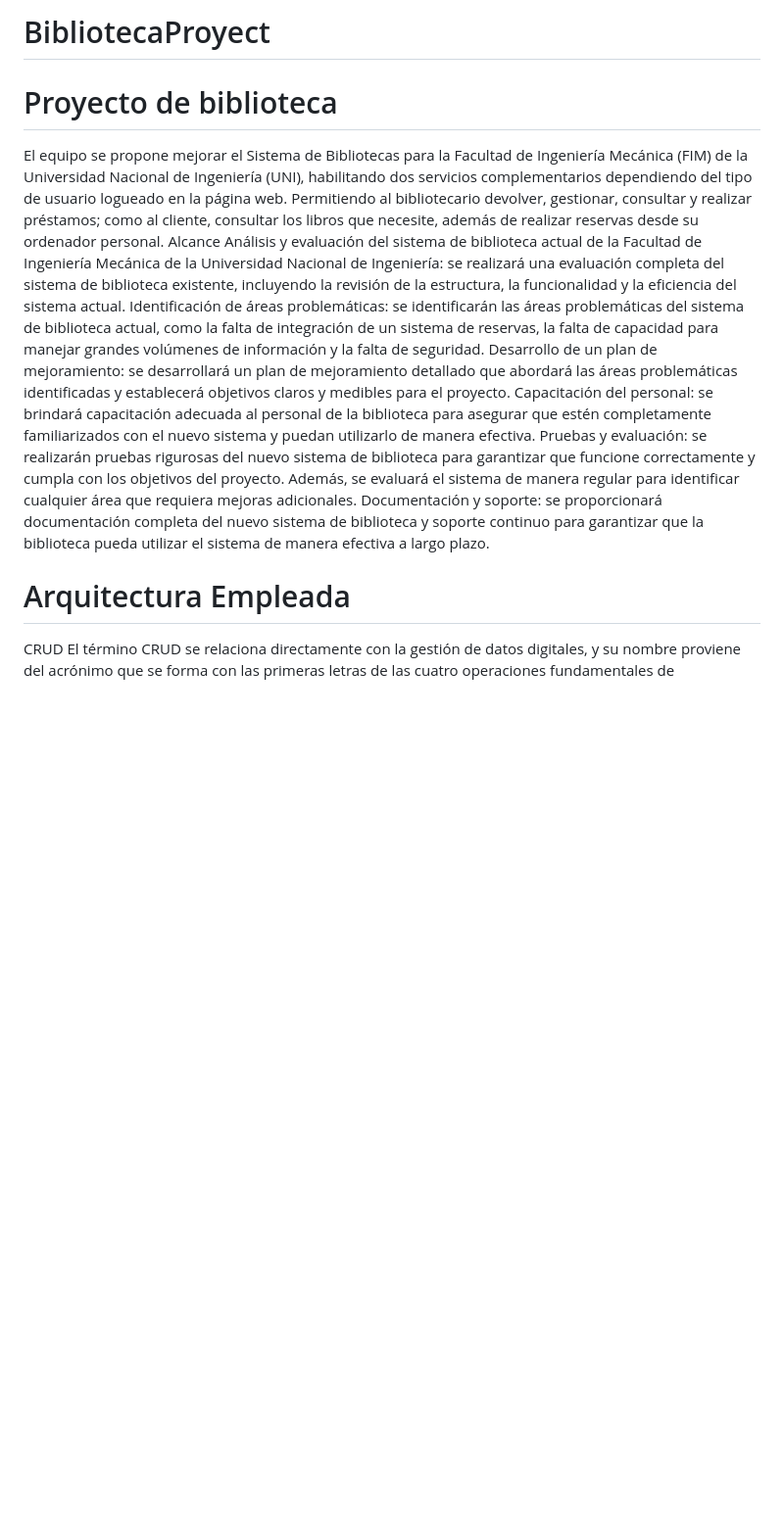
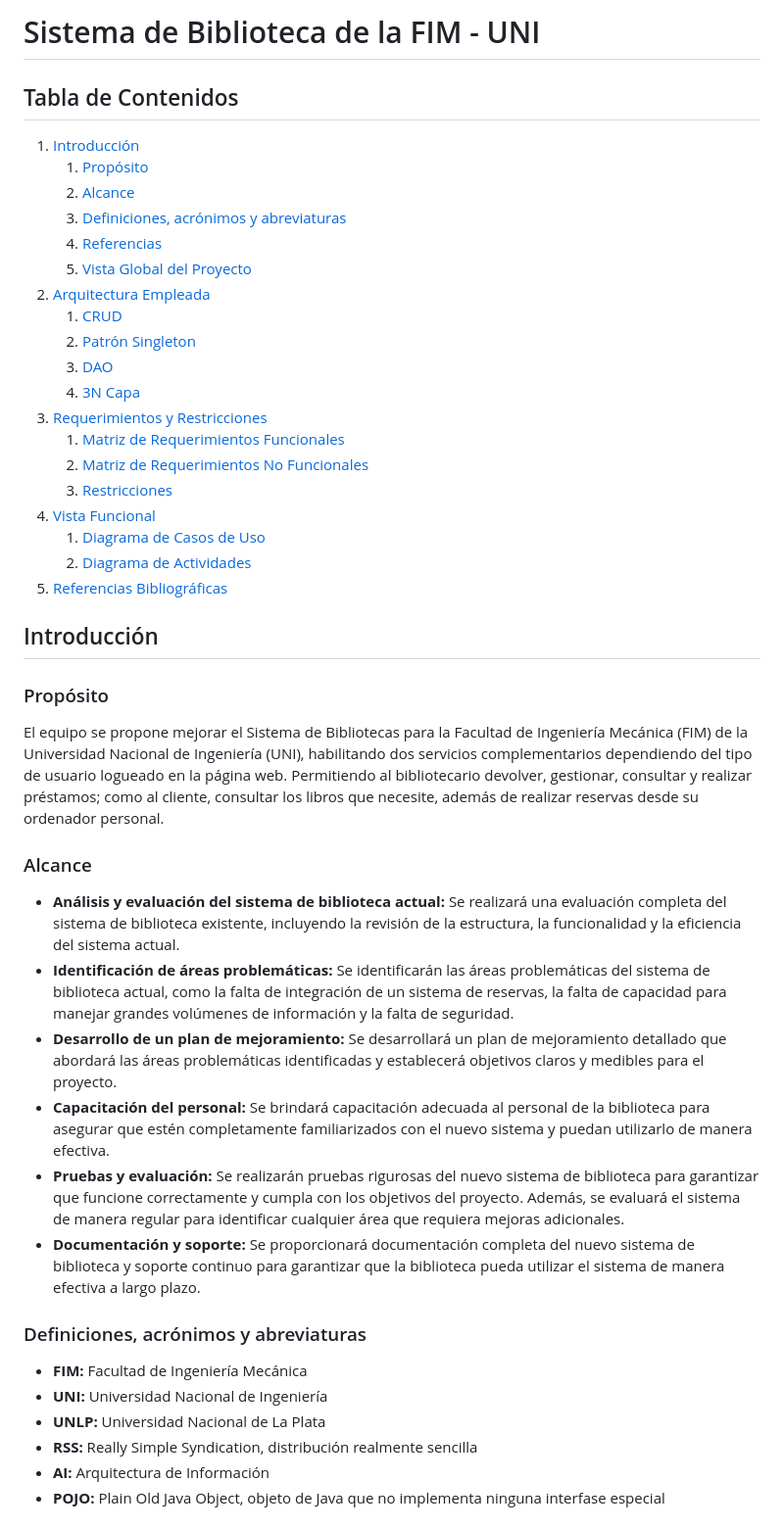
Before and after one commit to ErickGonzales28/Repositorio_WEB_DB, a Markdown page: README.md, the part around the change printed below. Shown: that part at 98% size. Drawn GitHub-style; blank space fills up the shorter version.

```diff
--- a/README.md
+++ b/README.md
@@ -1,12 +1,44 @@
-# BibliotecaProyect
-# Proyecto de biblioteca
+# Sistema de Biblioteca de la FIM - UNI
+
+## Tabla de Contenidos
+1. [Introducción](#introducción)
+   1. [Propósito](#propósito)
+   2. [Alcance](#alcance)
+   3. [Definiciones, acrónimos y abreviaturas](#definiciones-acrónimos-y-abreviaturas)
+   4. [Referencias](#referencias)
+   5. [Vista Global del Proyecto](#vista-global-del-proyecto)
+2. [Arquitectura Empleada](#arquitectura-empleada)
+   1. [CRUD](#crud)
+   2. [Patrón Singleton](#patrón-singleton)
+   3. [DAO](#dao)
+   4. [3N Capa](#3n-capa)
+3. [Requerimientos y Restricciones](#requerimientos-y-restricciones)
+   1. [Matriz de Requerimientos Funcionales](#matriz-de-requerimientos-funcionales)
+   2. [Matriz de Requerimientos No Funcionales](#matriz-de-requerimientos-no-funcionales-según-el-modelo-fursp)
+   3. [Restricciones](#restricciones)
+4. [Vista Funcional](#vista-funcional)
+   1. [Diagrama de Casos de Uso](#diagrama-de-casos-de-uso)
+   2. [Diagrama de Actividades](#diagrama-de-actividades)
+5. [Referencias Bibliográficas](#referencias-bibliográficas)
+
+## Introducción
+
+### Propósito
 El equipo se propone mejorar el Sistema de Bibliotecas para la Facultad de Ingeniería Mecánica (FIM) de la Universidad Nacional de Ingeniería (UNI), habilitando dos servicios complementarios dependiendo del tipo de usuario logueado en la página web. Permitiendo al bibliotecario devolver, gestionar, consultar y realizar préstamos; como al cliente, consultar los libros que necesite, además de realizar reservas desde su ordenador personal.
-Alcance
-Análisis y evaluación del sistema de biblioteca actual de la Facultad de Ingeniería Mecánica de la Universidad Nacional de Ingeniería: se realizará una evaluación completa del sistema de biblioteca existente, incluyendo la revisión de la estructura, la funcionalidad y la eficiencia del sistema actual.
-Identificación de áreas problemáticas: se identificarán las áreas problemáticas del sistema de biblioteca actual, como la falta de integración de un sistema de reservas, la falta de capacidad para manejar grandes volúmenes de información y la falta de seguridad.
-Desarrollo de un plan de mejoramiento: se desarrollará un plan de mejoramiento detallado que abordará las áreas problemáticas identificadas y establecerá objetivos claros y medibles para el proyecto.
-Capacitación del personal: se brindará capacitación adecuada al personal de la biblioteca para asegurar que estén completamente familiarizados con el nuevo sistema y puedan utilizarlo de manera efectiva.
-Pruebas y evaluación: se realizarán pruebas rigurosas del nuevo sistema de biblioteca para garantizar que funcione correctamente y cumpla con los objetivos del proyecto. Además, se evaluará el sistema de manera regular para identificar cualquier área que requiera mejoras adicionales.
-Documentación y soporte: se proporcionará documentación completa del nuevo sistema de biblioteca y soporte continuo para garantizar que la biblioteca pueda utilizar el sistema de manera efectiva a largo plazo.
-# Arquitectura Empleada
-CRUD
+
+### Alcance
+- **Análisis y evaluación del sistema de biblioteca actual:** Se realizará una evaluación completa del sistema de biblioteca existente, incluyendo la revisión de la estructura, la funcionalidad y la eficiencia del sistema actual.
+- **Identificación de áreas problemáticas:** Se identificarán las áreas problemáticas del sistema de biblioteca actual, como la falta de integración de un sistema de reservas, la falta de capacidad para manejar grandes volúmenes de información y la falta de seguridad.
+- **Desarrollo de un plan de mejoramiento:** Se desarrollará un plan de mejoramiento detallado que abordará las áreas problemáticas identificadas y establecerá objetivos claros y medibles para el proyecto.
+- **Capacitación del personal:** Se brindará capacitación adecuada al personal de la biblioteca para asegurar que estén completamente familiarizados con el nuevo sistema y puedan utilizarlo de manera efectiva.
+- **Pruebas y evaluación:** Se realizarán pruebas rigurosas del nuevo sistema de biblioteca para garantizar que funcione correctamente y cumpla con los objetivos del proyecto. Además, se evaluará el sistema de manera regular para identificar cualquier área que requiera mejoras adicionales.
+- **Documentación y soporte:** Se proporcionará documentación completa del nuevo sistema de biblioteca y soporte continuo para garantizar que la biblioteca pueda utilizar el sistema de manera efectiva a largo plazo.
+
+### Definiciones, acrónimos y abreviaturas
+- **FIM:** Facultad de Ingeniería Mecánica
+- **UNI:** Universidad Nacional de Ingeniería
+- **UNLP:** Universidad Nacional de La Plata
+- **RSS:** Really Simple Syndication, distribución realmente sencilla
+- **AI:** Arquitectura de Información
+- **POJO:** Plain Old Java Object, objeto de Java que no implementa ninguna interfase especial
+
```
Also changed, not shown: other parts of README.md (+19 -14 lines).
